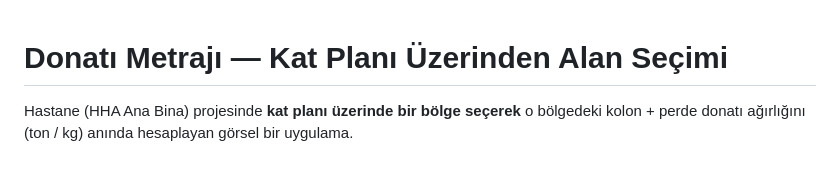
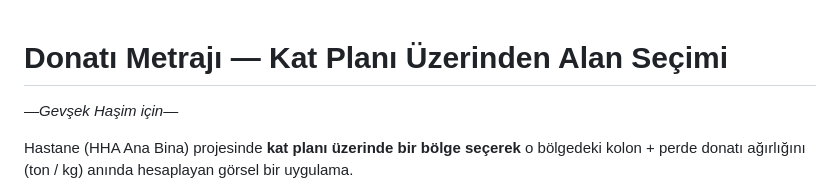
Before and after one commit to snuri00/test-app, a Markdown page: README.md, the part around the change. Rendered like a GitHub page; blank space fills up the shorter version.

Commit message:
docs: README başına ithaf satırı ekle
Co-Authored-By: Claude Opus 4.8 <noreply@anthropic.com>
Claude-Session: https://claude.ai/code/session_01Swvg4yyHAKpybwa3YYvRCU

```diff
--- a/README.md
+++ b/README.md
@@ -1,4 +1,6 @@
 # Donatı Metrajı — Kat Planı Üzerinden Alan Seçimi
+
+_—Gevşek Haşim için—_
 
 Hastane (HHA Ana Bina) projesinde **kat planı üzerinde bir bölge seçerek** o bölgedeki
 kolon + perde donatı ağırlığını (ton / kg) anında hesaplayan görsel bir uygulama.
```
